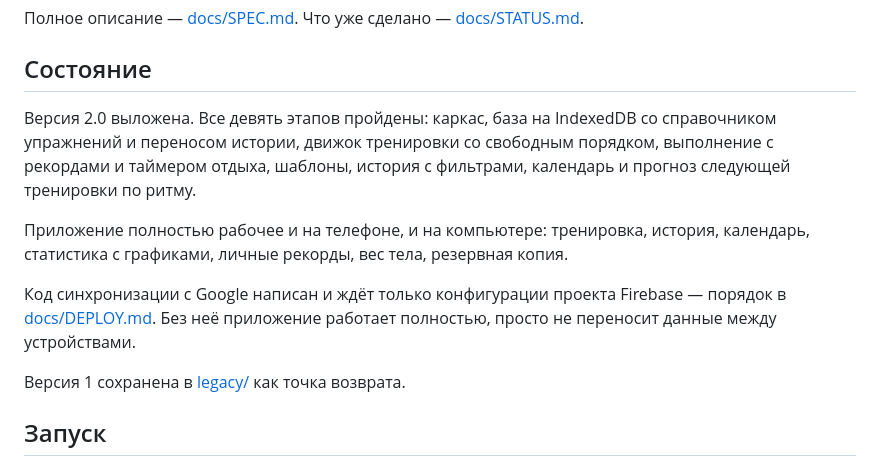
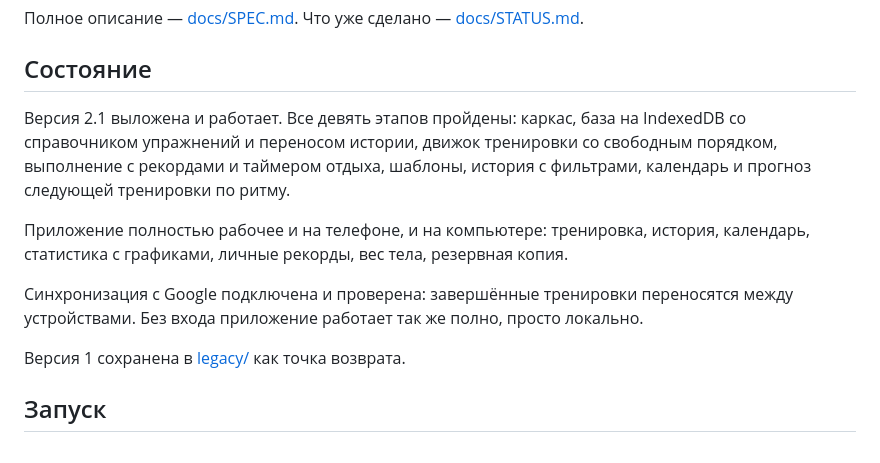
Before and after one commit to Igor-Bond/workout, a Markdown page: README.md, the part around the change. Rendered like a GitHub page.

```diff
--- a/README.md
+++ b/README.md
@@ -11,7 +11,7 @@
 
 ## Состояние
 
-Версия 2.0 выложена. Все девять этапов пройдены: каркас, база на
+Версия 2.1 выложена и работает. Все девять этапов пройдены: каркас, база на
 IndexedDB со справочником упражнений и переносом истории, движок тренировки
 со свободным порядком, выполнение с рекордами и таймером отдыха, шаблоны,
 история с фильтрами, календарь и прогноз следующей тренировки по ритму.
@@ -20,9 +20,9 @@ IndexedDB со справочником упражнений и переносо
 история, календарь, статистика с графиками, личные рекорды, вес тела,
 резервная копия.
 
-Код синхронизации с Google написан и ждёт только конфигурации проекта
-Firebase — порядок в [docs/DEPLOY.md](docs/DEPLOY.md). Без неё приложение
-работает полностью, просто не переносит данные между устройствами.
+Синхронизация с Google подключена и проверена: завершённые тренировки
+переносятся между устройствами. Без входа приложение работает так же
+полно, просто локально.
 
 Версия 1 сохранена в [legacy/](legacy/) как точка возврата.
 
```
Also changed, not shown: docs/STATUS.md (+4 -4 lines).
